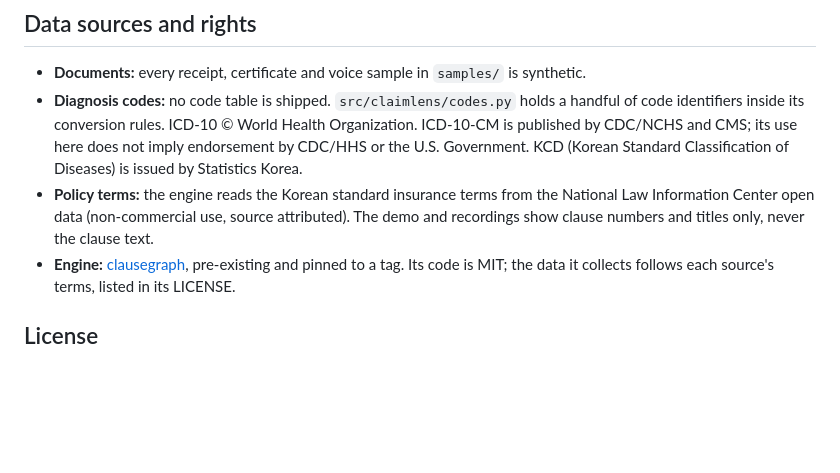
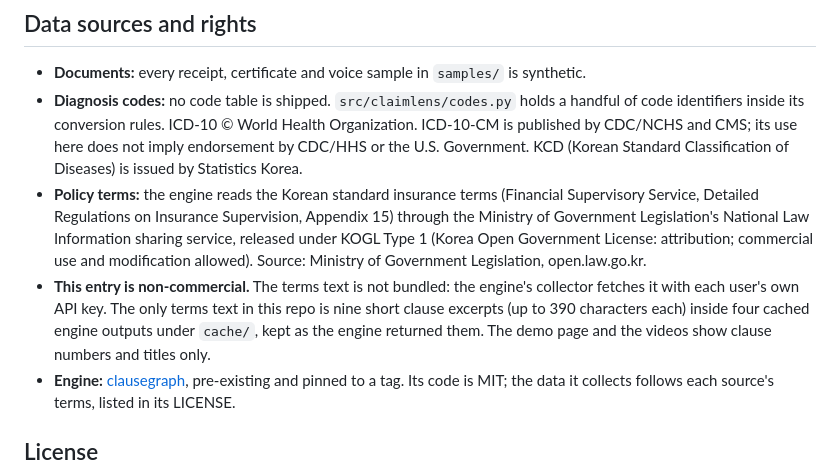
Before and after one commit to JAEHUN-AN/claimlens, a Markdown page: README.md, the part around the change. Rendered like a GitHub page; blank space fills up the shorter version.

Commit message:
docs: 약관 데이터 이용 조건을 사실대로 고치고 비상업 출품임을 밝힘 (G5)
- 표준약관을 받아 오는 법제처 국가법령정보 공유서비스(행정규칙·별표서식 포함)는 공공누리 제1유형이다
  (출처표시, 상업적 이용·변경 가능, data.go.kr 15000115 확인). README의 "non-commercial use" 표기는 틀렸다
- 출처를 법제처(open.law.go.kr)와 금융감독원 보험업감독업무시행세칙 별표15로 밝혔다
- 이 출품은 비상업이고, 약관 본문은 저장소에 묶여 있지 않으며 각 사용자의 API 키로 받는다고 적었다
- 저장소에 남은 약관 문장은 cache/ 아래 엔진 결과 4개 안의 짧은 인용 9개(각 390자 이하)뿐이라고 정확히 적었다
  (예전 문구 "recordings show clause numbers and titles only"는 이 캐시를 빠뜨렸다)

Co-Authored-By: Claude Opus 5.5 <noreply@anthropic.com>

```diff
--- a/README.md
+++ b/README.md
@@ -298,9 +298,15 @@ from the replay caches plus one live run.
   inside its conversion rules. ICD-10 © World Health Organization. ICD-10-CM is published by
   CDC/NCHS and CMS; its use here does not imply endorsement by CDC/HHS or the U.S. Government.
   KCD (Korean Standard Classification of Diseases) is issued by Statistics Korea.
-- **Policy terms:** the engine reads the Korean standard insurance terms from the National Law
-  Information Center open data (non-commercial use, source attributed). The demo and recordings
-  show clause numbers and titles only, never the clause text.
+- **Policy terms:** the engine reads the Korean standard insurance terms (Financial Supervisory
+  Service, Detailed Regulations on Insurance Supervision, Appendix 15) through the Ministry of
+  Government Legislation's National Law Information sharing service, released under KOGL Type 1
+  (Korea Open Government License: attribution; commercial use and modification allowed).
+  Source: Ministry of Government Legislation, open.law.go.kr.
+- **This entry is non-commercial.** The terms text is not bundled: the engine's collector fetches it
+  with each user's own API key. The only terms text in this repo is nine short clause excerpts
+  (up to 390 characters each) inside four cached engine outputs under `cache/`, kept as the engine
+  returned them. The demo page and the videos show clause numbers and titles only.
 - **Engine:** [clausegraph](https://github.com/JAEHUN-AN/clausegraph), pre-existing and pinned to
   a tag. Its code is MIT; the data it collects follows each source's terms, listed in its LICENSE.
 
```
